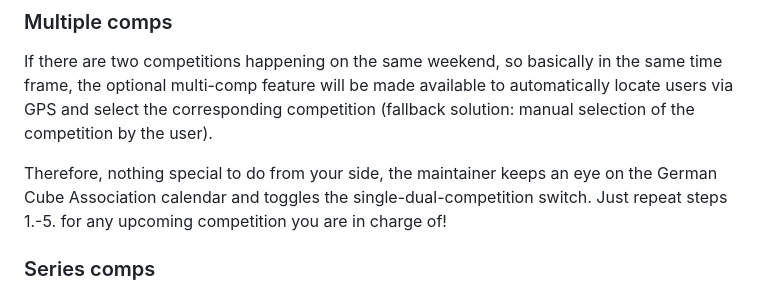
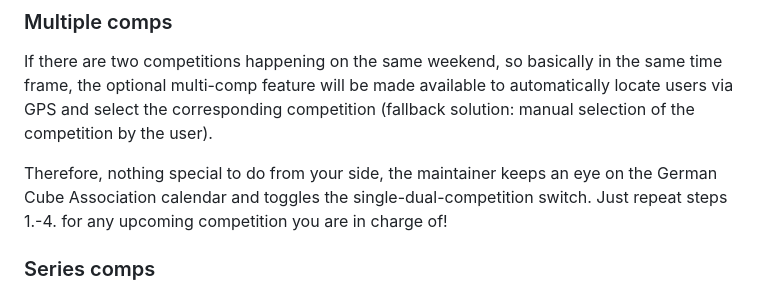
Before and after one commit to AnnikaStein/my-comp, a Markdown page: README.md, the part around the change printed below. Rendered like a GitHub page.

```diff
--- a/README.md
+++ b/README.md
@@ -23,7 +23,7 @@ Your landing page will be updated such that you can use the laminated QR codes s
 
 If there are two competitions happening on the same weekend, so basically in the same time frame, the optional multi-comp feature will be made available to automatically locate users via GPS and select the corresponding competition (fallback solution: manual selection of the competition by the user).
 
-Therefore, nothing special to do from your side, the maintainer keeps an eye on the German Cube Association calendar and toggles the single-dual-competition switch. Just repeat steps 1.-5. for any upcoming competition you are in charge of!
+Therefore, nothing special to do from your side, the maintainer keeps an eye on the German Cube Association calendar and toggles the single-dual-competition switch. Just repeat steps 1.-4. for any upcoming competition you are in charge of!
 
 ### Series comps
 
```
Also changed, not shown: other parts of README.md (+1 -1 lines).
